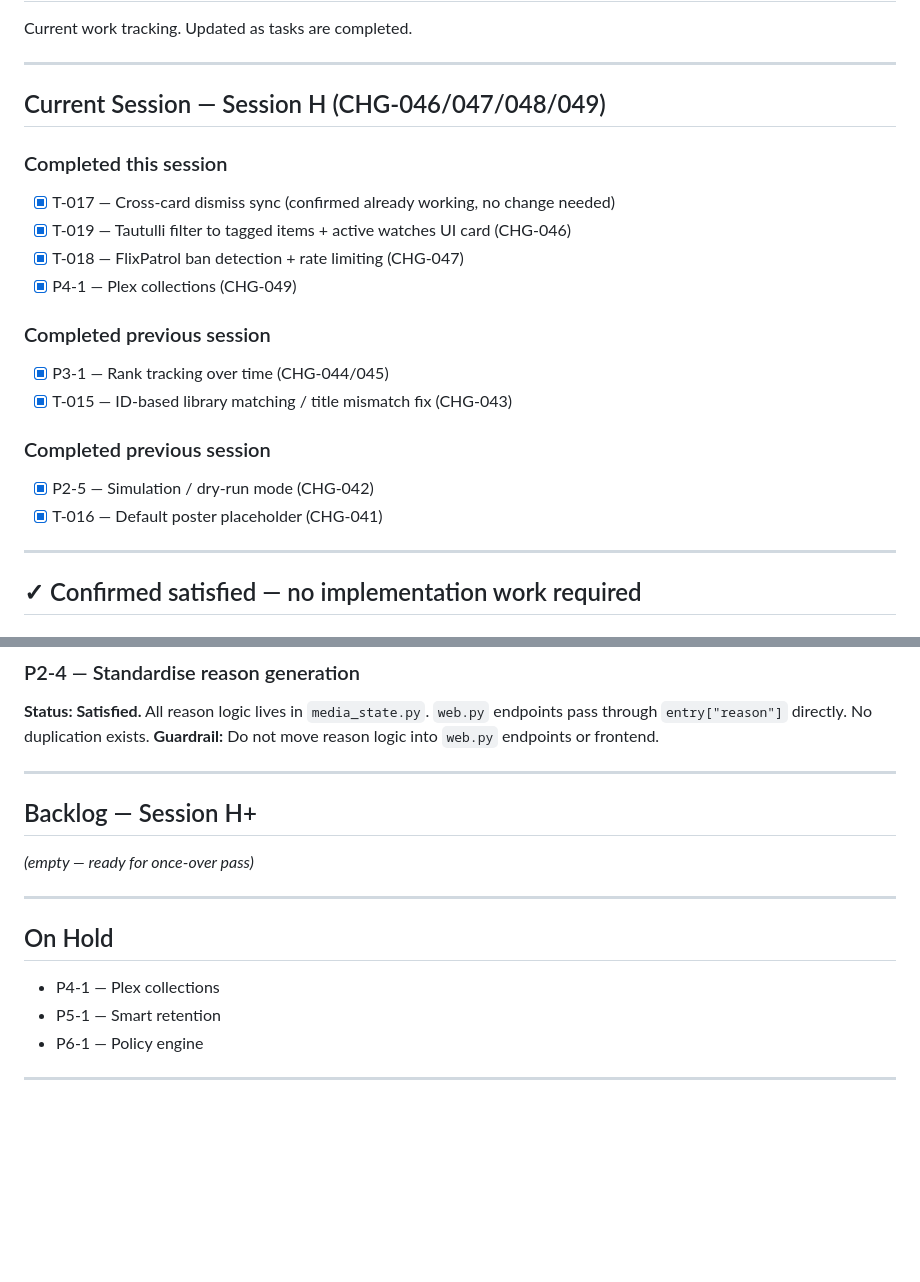
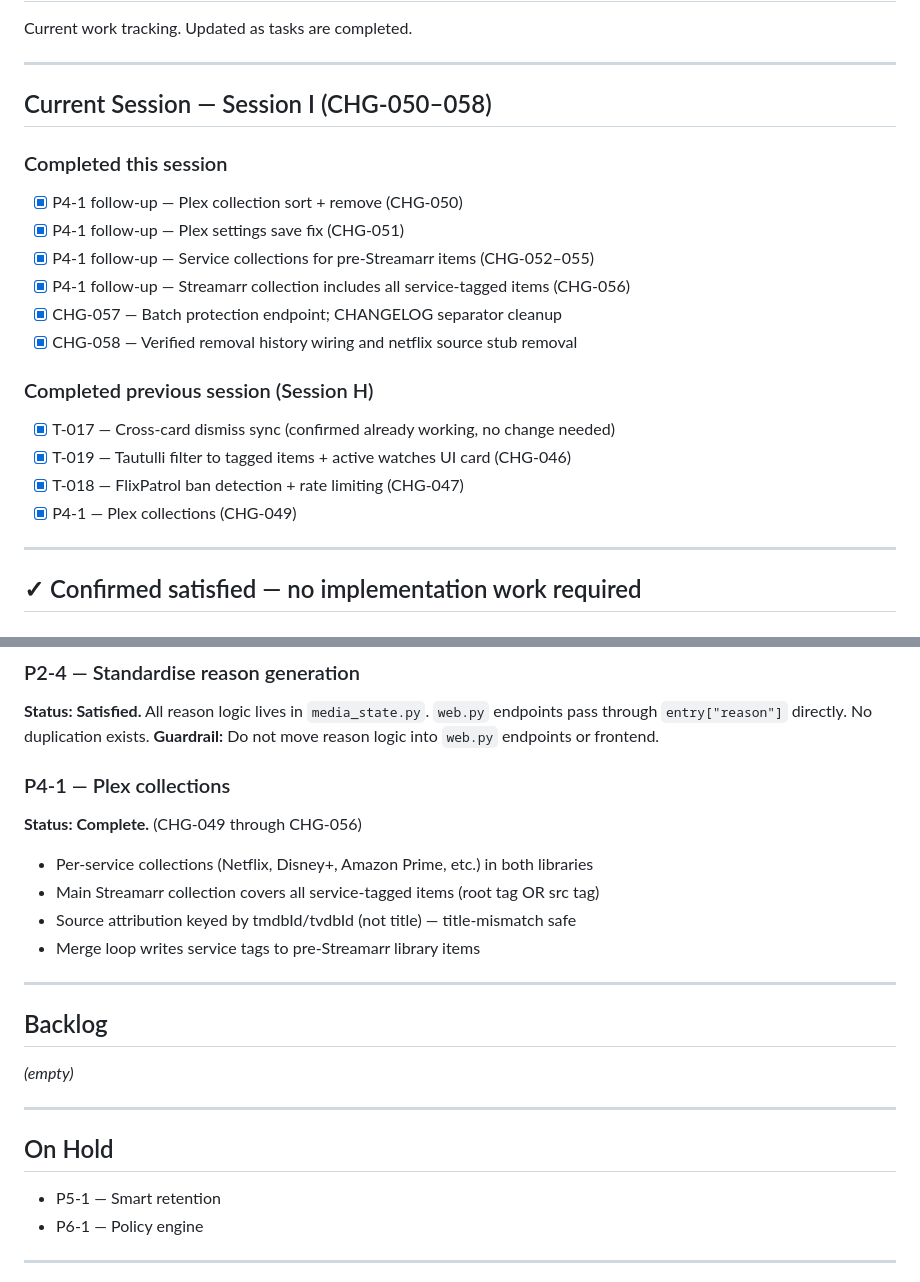
Before and after one commit to dandrury94-hash/netflix-media-sync, a Markdown page: tasks/todo.md, 2 parts joined by grey strips. Drawn GitHub-style; blank space fills up the shorter version.

Commit message:
tasks: mark P4-1 (Plex integration) complete, advance to Session I
Co-Authored-By: Claude Sonnet 4.6 <noreply@anthropic.com>

```diff
--- a/tasks/todo.md
+++ b/tasks/todo.md
@@ -4,21 +4,21 @@ Current work tracking. Updated as tasks are completed.
 
 ---
 
-## Current Session — Session H (CHG-046/047/048/049)
+## Current Session — Session I (CHG-050–058)
 
 ### Completed this session
+- [x] P4-1 follow-up — Plex collection sort + remove (CHG-050)
+- [x] P4-1 follow-up — Plex settings save fix (CHG-051)
+- [x] P4-1 follow-up — Service collections for pre-Streamarr items (CHG-052–055)
+- [x] P4-1 follow-up — Streamarr collection includes all service-tagged items (CHG-056)
+- [x] CHG-057 — Batch protection endpoint; CHANGELOG separator cleanup
+- [x] CHG-058 — Verified removal history wiring and netflix source stub removal
+
+### Completed previous session (Session H)
 - [x] T-017 — Cross-card dismiss sync (confirmed already working, no change needed)
 - [x] T-019 — Tautulli filter to tagged items + active watches UI card (CHG-046)
 - [x] T-018 — FlixPatrol ban detection + rate limiting (CHG-047)
 - [x] P4-1 — Plex collections (CHG-049)
-
-### Completed previous session
-- [x] P3-1 — Rank tracking over time (CHG-044/045)
-- [x] T-015 — ID-based library matching / title mismatch fix (CHG-043)
-
-### Completed previous session
-- [x] P2-5 — Simulation / dry-run mode (CHG-042)
-- [x] T-016 — Default poster placeholder (CHG-041)
 
 ---
 
@@ -37,16 +37,22 @@ All reason logic lives in `media_state.py`. `web.py` endpoints pass through
 `entry["reason"]` directly. No duplication exists.
 **Guardrail:** Do not move reason logic into `web.py` endpoints or frontend.
 
+### P4-1 — Plex collections
+**Status: Complete.** (CHG-049 through CHG-056)
+- Per-service collections (Netflix, Disney+, Amazon Prime, etc.) in both libraries
+- Main Streamarr collection covers all service-tagged items (root tag OR src tag)
+- Source attribution keyed by tmdbId/tvdbId (not title) — title-mismatch safe
+- Merge loop writes service tags to pre-Streamarr library items
+
 ---
 
-## Backlog — Session H+
+## Backlog
 
-*(empty — ready for once-over pass)*
+*(empty)*
 
 ---
 
 ## On Hold
-- P4-1 — Plex collections
 - P5-1 — Smart retention
 - P6-1 — Policy engine
 
```
